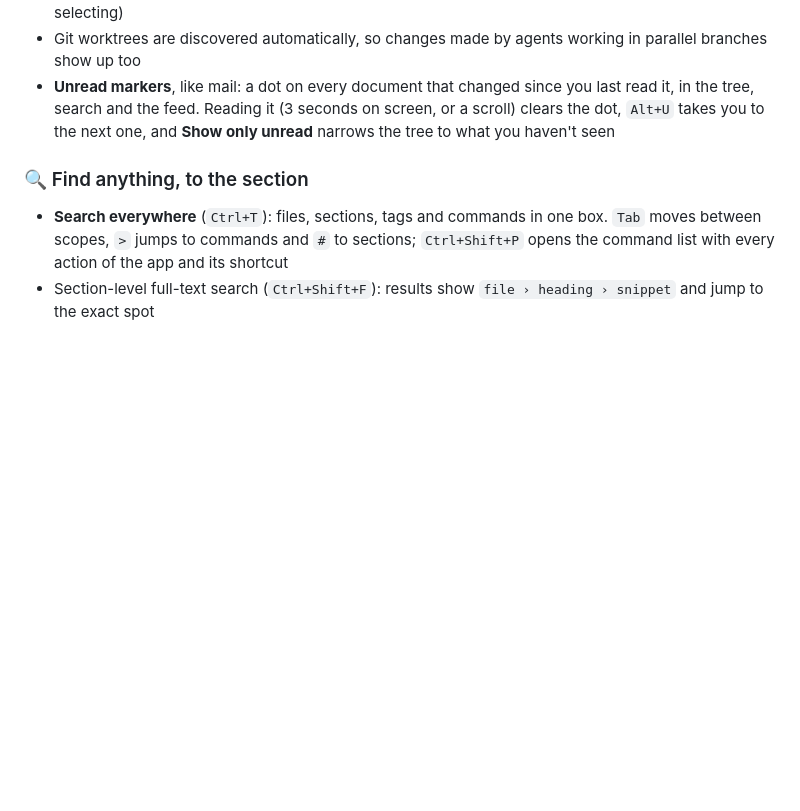
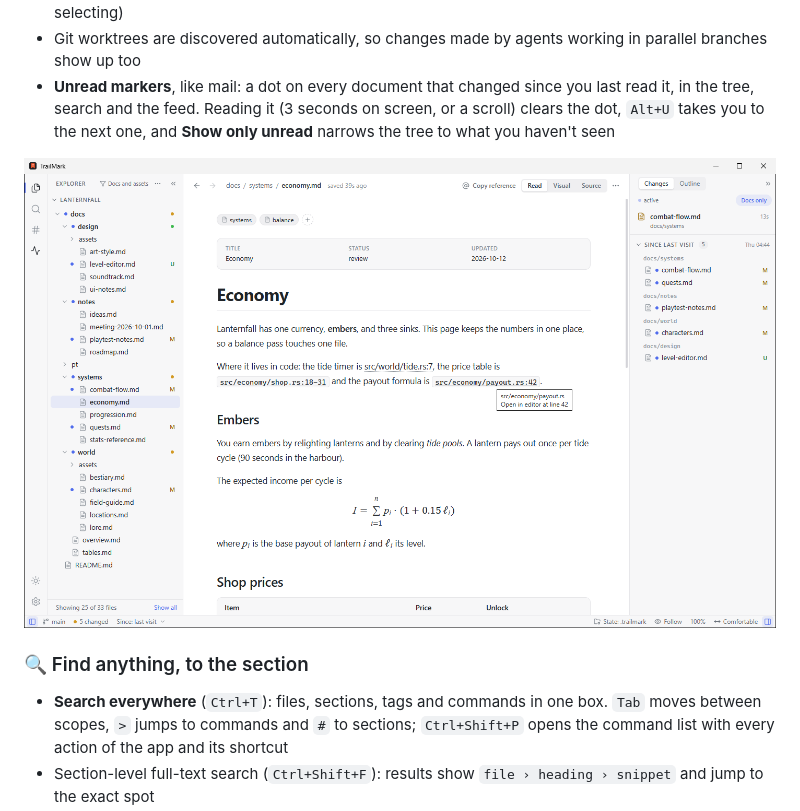
Before and after one commit to EdelmarSchneider/permark, a Markdown page: README.md, the part around one of its changes. Drawn GitHub-style; pictures changed too: docs/assets/screenshot-unread.png (added); blank space fills up the shorter version.

Commit message:
docs: screenshots of Search everywhere and unread markers

```diff
--- a/README.md
+++ b/README.md
@@ -78,6 +78,8 @@ Gemini CLI, and it's a great Markdown reader and editor if you don't use AI at a
   Reading it (3 seconds on screen, or a scroll) clears the dot, `Alt+U` takes you to the next one, and **Show only unread** narrows
   the tree to what you haven't seen
 
+![Unread markers: dots on five documents and their folders in the Explorer and in Since last visit, and a document whose code references are links, one hovered with "Open in editor at line 42"](docs/assets/screenshot-unread.png)
+
 ### 🔍 Find anything, to the section
 - **Search everywhere** (`Ctrl+T`): files, sections, tags and commands in one box. `Tab` moves between scopes, `>` jumps to
   commands and `#` to sections; `Ctrl+Shift+P` opens the command list with every action of the app and its shortcut
```
Also changed, not shown: other parts of README.md (+5 -0 lines), docs/assets/screenshot-everywhere-dark.png (added), docs/assets/screenshot-everywhere.png (added).
